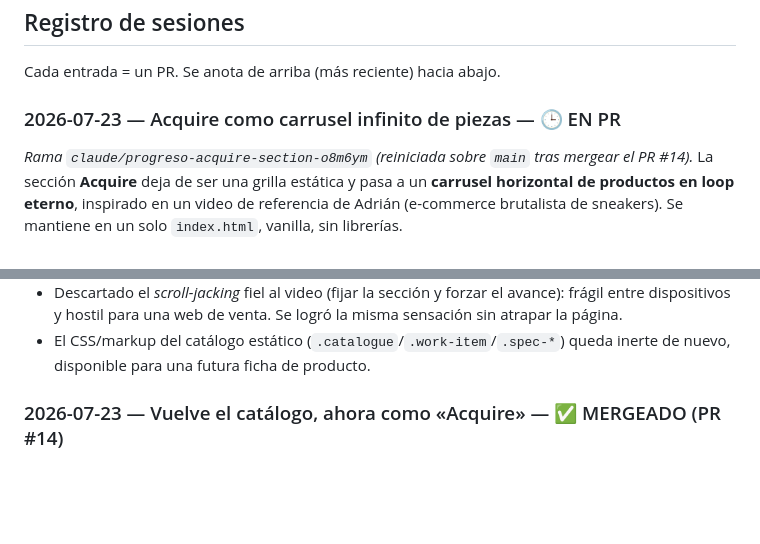
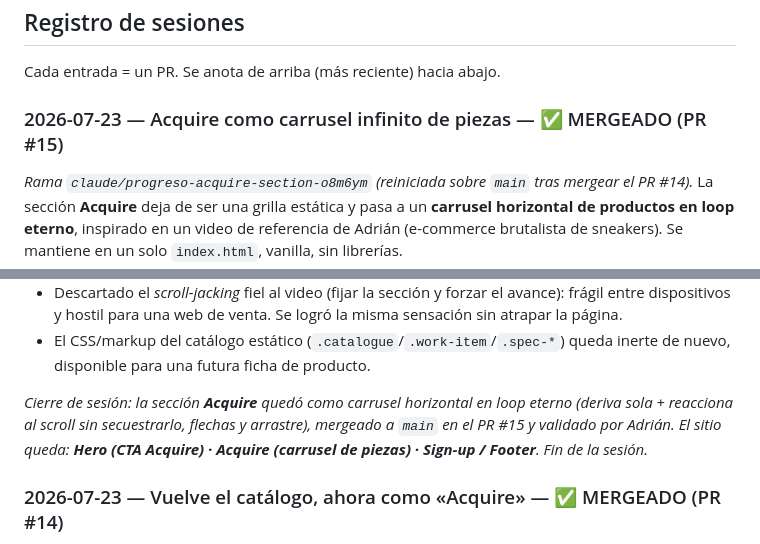
Before and after one commit to aguacateconqueso-projects/tom_beton_website, a Markdown page: progreso.md, 2 parts joined by grey strips. Drawn GitHub-style; blank space fills up the shorter version.

Commit message:
progreso.md: marca PR #15 mergeado y cierra la sesión
Actualiza el registro: la sección Acquire quedó como carrusel infinito
reactivo al scroll (PR #15 mergeado a main), y añade la nota de cierre de
sesión con el estado final del sitio.

Co-Authored-By: Claude Opus 4.8 <noreply@anthropic.com>
Claude-Session: https://claude.ai/code/session_0138qm8SzUT5aPDXZ4Hx5WTM

```diff
--- a/progreso.md
+++ b/progreso.md
@@ -48,7 +48,7 @@ sesión, y las reglas de trabajo que seguimos.
 
 Cada entrada = un PR. Se anota de arriba (más reciente) hacia abajo.
 
-### 2026-07-23 — Acquire como carrusel infinito de piezas — 🕒 EN PR
+### 2026-07-23 — Acquire como carrusel infinito de piezas — ✅ MERGEADO (PR #15)
 _Rama `claude/progreso-acquire-section-o8m6ym` (reiniciada sobre `main` tras
 mergear el PR #14)._
 La sección **Acquire** deja de ser una grilla estática y pasa a un **carrusel
@@ -77,6 +77,12 @@ vanilla, sin librerías.
   misma sensación sin atrapar la página.
 - El CSS/markup del catálogo estático (`.catalogue`/`.work-item`/`.spec-*`) queda
   inerte de nuevo, disponible para una futura ficha de producto.
+
+_Cierre de sesión: la sección **Acquire** quedó como carrusel horizontal en loop
+eterno (deriva sola + reacciona al scroll sin secuestrarlo, flechas y arrastre),
+mergeado a `main` en el PR #15 y validado por Adrián. El sitio queda: **Hero
+(CTA Acquire) · Acquire (carrusel de piezas) · Sign-up / Footer**. Fin de la
+sesión._
 
 ### 2026-07-23 — Vuelve el catálogo, ahora como «Acquire» — ✅ MERGEADO (PR #14)
 _Rama `claude/progreso-acquire-section-o8m6ym`._
```
